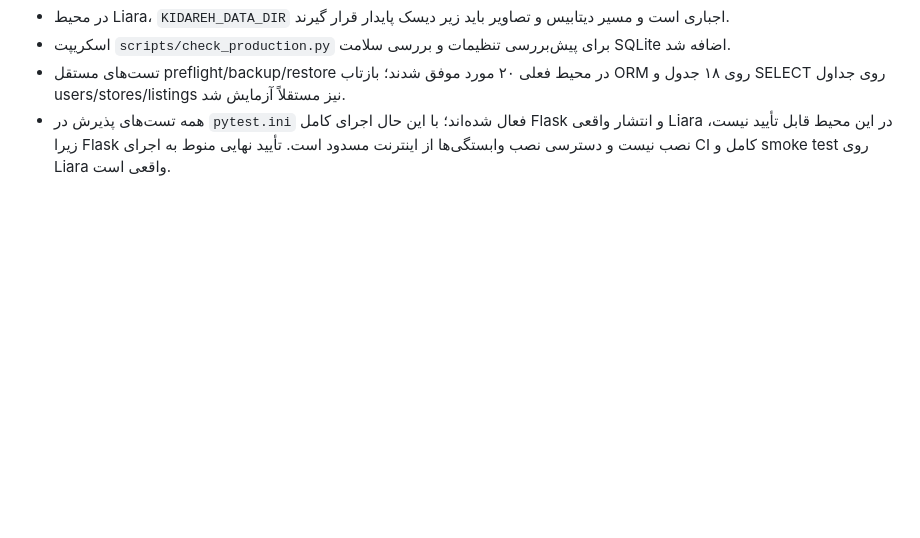
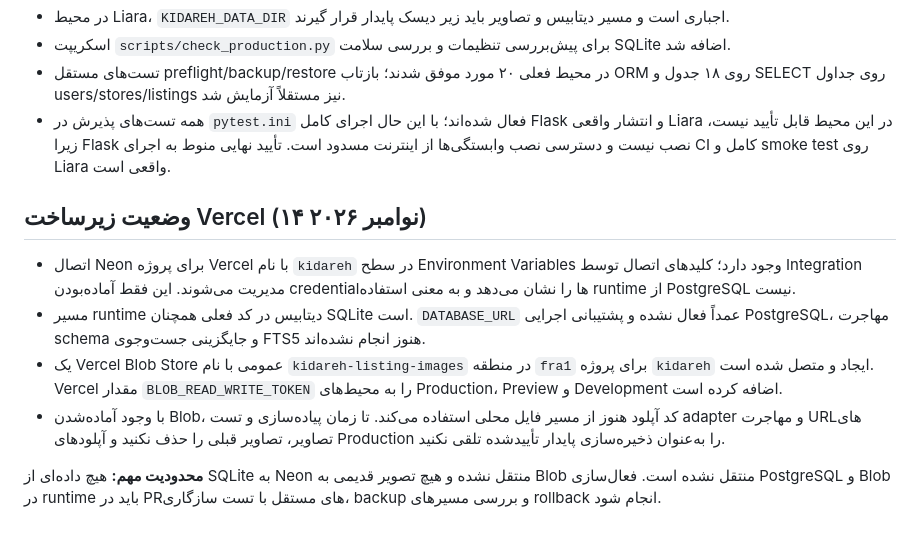
Before and after one commit to Tahmoures54/kidareh, a Markdown page: docs/migration-status.md, the part around the change. Rendered like a GitHub page; blank space fills up the shorter version.

Commit message:
docs: record Neon and Blob provisioning status

```diff
--- a/docs/migration-status.md
+++ b/docs/migration-status.md
@@ -29,3 +29,13 @@
 - اسکریپت `scripts/check_production.py` برای پیش‌بررسی تنظیمات و بررسی سلامت SQLite اضافه شد.
 - تست‌های مستقل preflight/backup/restore در محیط فعلی ۲۰ مورد موفق شدند؛ بازتاب ORM روی ۱۸ جدول و SELECT روی جداول users/stores/listings نیز مستقلاً آزمایش شد.
 - همه تست‌های پذیرش در `pytest.ini` فعال شده‌اند؛ با این حال اجرای کامل Flask و انتشار واقعی Liara در این محیط قابل تأیید نیست، زیرا Flask نصب نیست و دسترسی نصب وابستگی‌ها از اینترنت مسدود است. تأیید نهایی منوط به اجرای CI کامل و smoke test روی Liara واقعی است.
+
+
+## وضعیت زیرساخت Vercel (۱۴ نوامبر ۲۰۲۶)
+
+- اتصال Neon برای پروژه Vercel با نام `kidareh` در سطح Environment Variables وجود دارد؛ کلیدهای اتصال توسط Integration مدیریت می‌شوند. این فقط آماده‌بودن credentialها را نشان می‌دهد و به معنی استفاده runtime از PostgreSQL نیست.
+- مسیر runtime دیتابیس در کد فعلی همچنان SQLite است. `DATABASE_URL` عمداً فعال نشده و پشتیبانی اجرایی PostgreSQL، مهاجرت schema و جایگزینی جست‌وجوی FTS5 هنوز انجام نشده‌اند.
+- یک Vercel Blob Store عمومی با نام `kidareh-listing-images` در منطقه `fra1` برای پروژه `kidareh` ایجاد و متصل شده است. Vercel مقدار `BLOB_READ_WRITE_TOKEN` را به محیط‌های Production، Preview و Development اضافه کرده است.
+- با وجود آماده‌شدن Blob، کد آپلود هنوز از مسیر فایل محلی استفاده می‌کند. تا زمان پیاده‌سازی و تست adapter و مهاجرت URLهای تصاویر، تصاویر قبلی را حذف نکنید و آپلودهای Production را به‌عنوان ذخیره‌سازی پایدار تأییدشده تلقی نکنید.
+
+**محدودیت مهم:** هیچ داده‌ای از SQLite به Neon منتقل نشده و هیچ تصویر قدیمی به Blob منتقل نشده است. فعال‌سازی PostgreSQL و Blob در runtime باید در PRهای مستقل با تست سازگاری، backup و بررسی مسیرهای rollback انجام شود.
```
